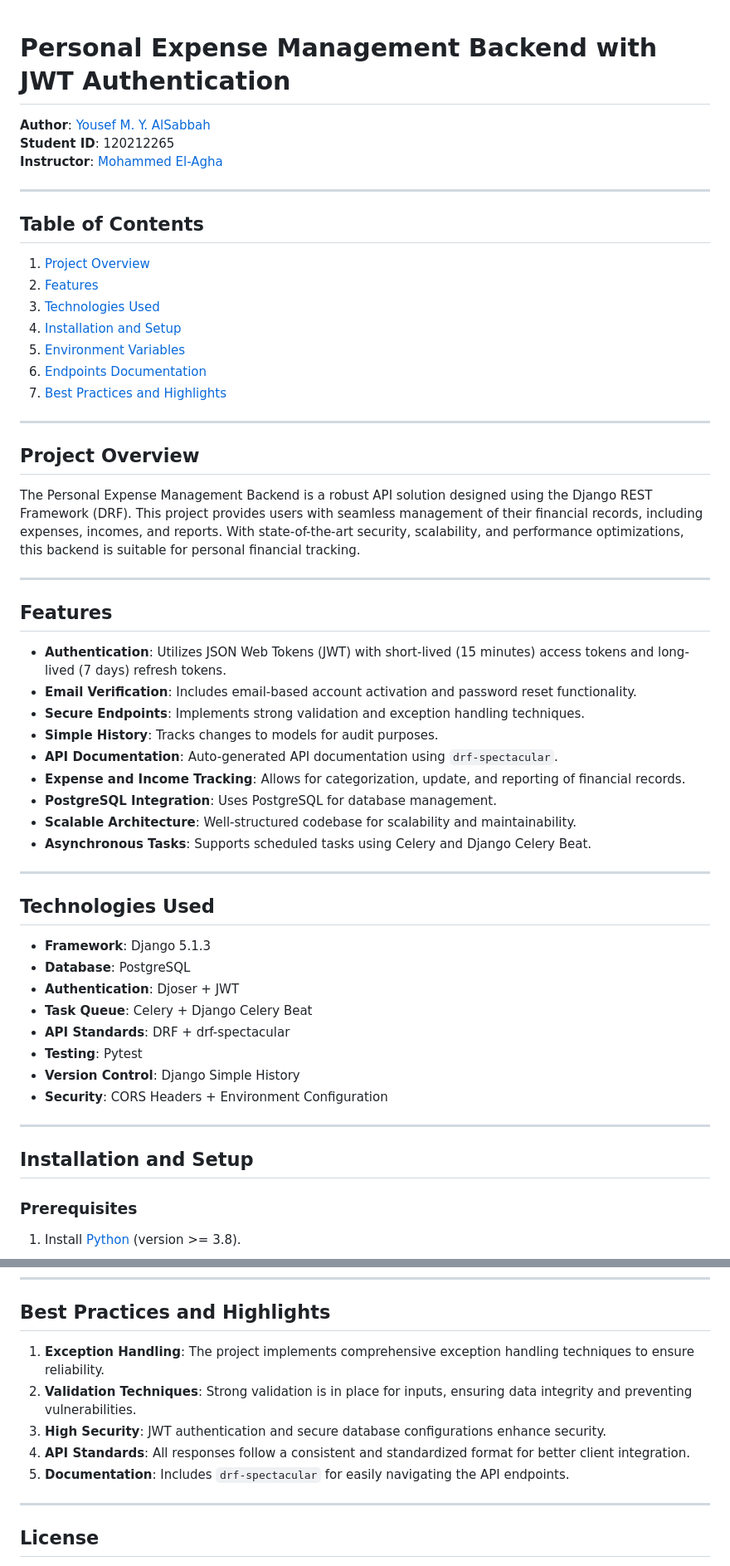
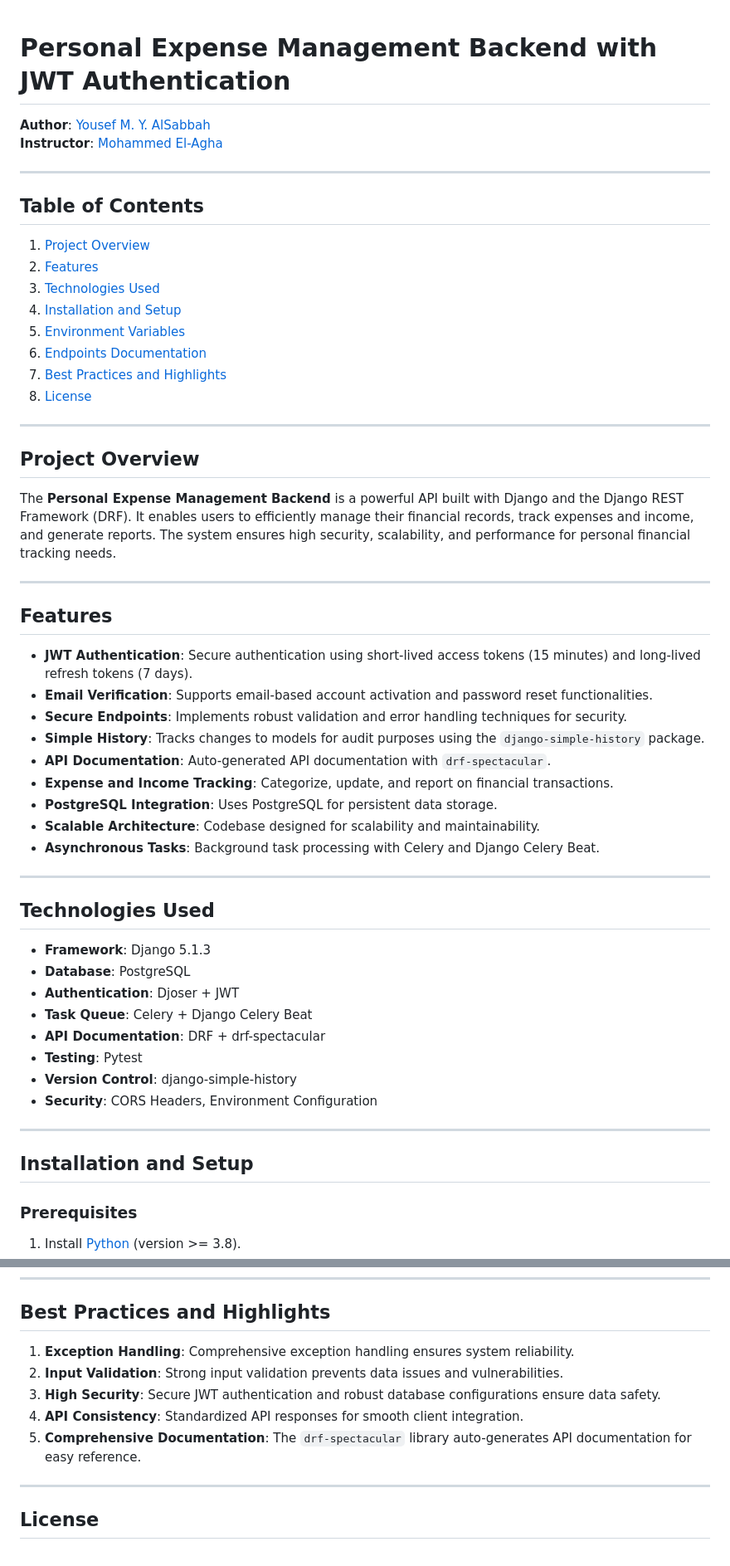
Before and after one commit to Yosef-AlSabbah/Personal-Expense-Management-Application, a Markdown page: README.md, 2 parts joined by grey strips. Shown at 83% size. Rendered like a GitHub page.

```diff
--- a/README.md
+++ b/README.md
@@ -1,7 +1,7 @@
+
 # Personal Expense Management Backend with JWT Authentication
 
 **Author**: [Yousef M. Y. AlSabbah](https://github.com/Yosef-AlSabbah)
-**Student ID**: 120212265
 **Instructor**: [Mohammed El-Agha](https://github.com/MohammedElagha)
 
 ---
@@ -14,26 +14,27 @@
 5. [Environment Variables](#environment-variables)
 6. [Endpoints Documentation](#endpoints-documentation)
 7. [Best Practices and Highlights](#best-practices-and-highlights)
+8. [License](#license)
 
 ---
 
 ## Project Overview
 
-The Personal Expense Management Backend is a robust API solution designed using the Django REST Framework (DRF). This project provides users with seamless management of their financial records, including expenses, incomes, and reports. With state-of-the-art security, scalability, and performance optimizations, this backend is suitable for personal financial tracking.
+The **Personal Expense Management Backend** is a powerful API built with Django and the Django REST Framework (DRF). It enables users to efficiently manage their financial records, track expenses and income, and generate reports. The system ensures high security, scalability, and performance for personal financial tracking needs.
 
 ---
 
 ## Features
 
-- **Authentication**: Utilizes JSON Web Tokens (JWT) with short-lived (15 minutes) access tokens and long-lived (7 days) refresh tokens.
-- **Email Verification**: Includes email-based account activation and password reset functionality.
-- **Secure Endpoints**: Implements strong validation and exception handling techniques.
-- **Simple History**: Tracks changes to models for audit purposes.
-- **API Documentation**: Auto-generated API documentation using `drf-spectacular`.
-- **Expense and Income Tracking**: Allows for categorization, update, and reporting of financial records.
-- **PostgreSQL Integration**: Uses PostgreSQL for database management.
-- **Scalable Architecture**: Well-structured codebase for scalability and maintainability.
-- **Asynchronous Tasks**: Supports scheduled tasks using Celery and Django Celery Beat.
+- **JWT Authentication**: Secure authentication using short-lived access tokens (15 minutes) and long-lived refresh tokens (7 days).
+- **Email Verification**: Supports email-based account activation and password reset functionalities.
+- **Secure Endpoints**: Implements robust validation and error handling techniques for security.
+- **Simple History**: Tracks changes to models for audit purposes using the `django-simple-history` package.
+- **API Documentation**: Auto-generated API documentation with `drf-spectacular`.
+- **Expense and Income Tracking**: Categorize, update, and report on financial transactions.
+- **PostgreSQL Integration**: Uses PostgreSQL for persistent data storage.
+- **Scalable Architecture**: Codebase designed for scalability and maintainability.
+- **Asynchronous Tasks**: Background task processing with Celery and Django Celery Beat.
 
 ---
 
@@ -43,14 +44,15 @@ The Personal Expense Management Backend is a robust API solution designed using
 - **Database**: PostgreSQL
 - **Authentication**: Djoser + JWT
 - **Task Queue**: Celery + Django Celery Beat
-- **API Standards**: DRF + drf-spectacular
+- **API Documentation**: DRF + drf-spectacular
 - **Testing**: Pytest
-- **Version Control**: Django Simple History
-- **Security**: CORS Headers + Environment Configuration
+- **Version Control**: django-simple-history
+- **Security**: CORS Headers, Environment Configuration
 
 ---
 
 ## Installation and Setup
 
 ### Prerequisites
+
 1. Install [Python](https://www.python.org/) (version >= 3.8).
@@ -162,11 +223,11 @@ This project relies on a `.env` file for sensitive configurations. Below are the
 
 ## Best Practices and Highlights
 
-1. **Exception Handling**: The project implements comprehensive exception handling techniques to ensure reliability.
-2. **Validation Techniques**: Strong validation is in place for inputs, ensuring data integrity and preventing vulnerabilities.
-3. **High Security**: JWT authentication and secure database configurations enhance security.
-4. **API Standards**: All responses follow a consistent and standardized format for better client integration.
-5. **Documentation**: Includes `drf-spectacular` for easily navigating the API endpoints.
+1. **Exception Handling**: Comprehensive exception handling ensures system reliability.
+2. **Input Validation**: Strong input validation prevents data issues and vulnerabilities.
+3. **High Security**: Secure JWT authentication and robust database configurations ensure data safety.
+4. **API Consistency**: Standardized API responses for smooth client integration.
+5. **Comprehensive Documentation**: The `drf-spectacular` library auto-generates API documentation for easy reference.
 
 ---
 
```
Also changed, not shown: other parts of README.md (+92 -32 lines).
